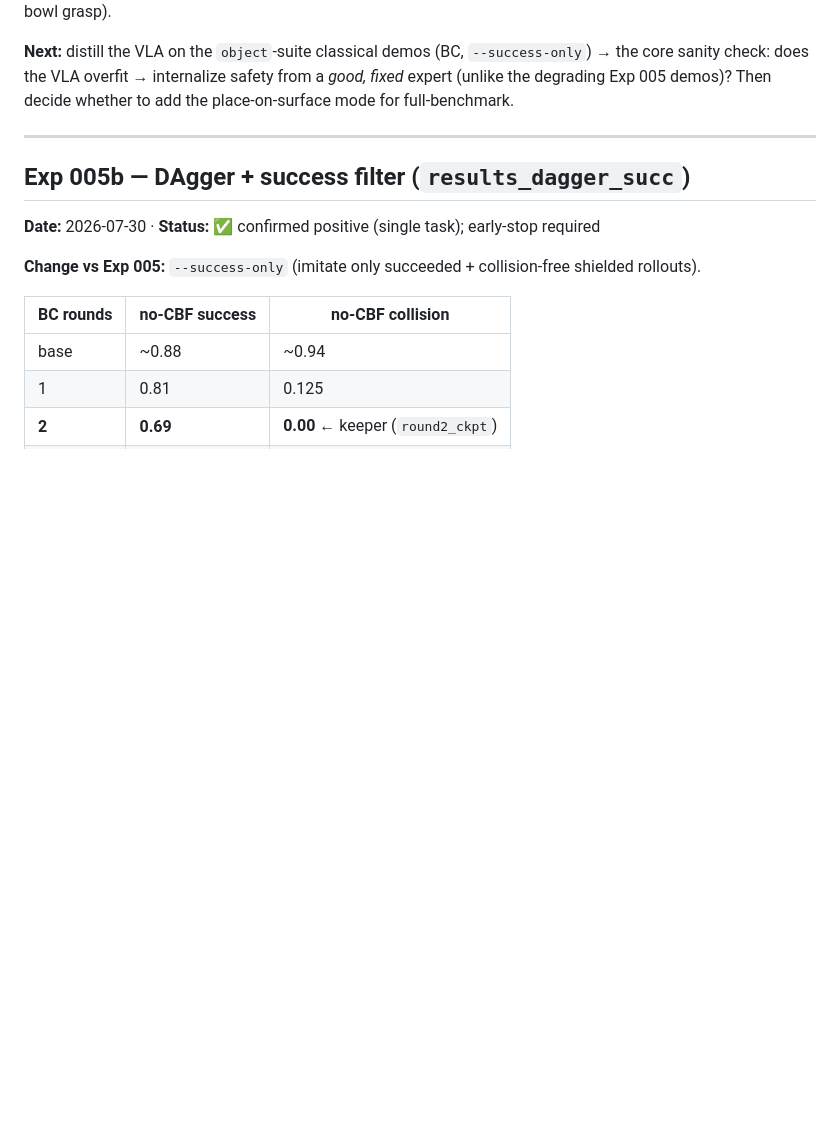
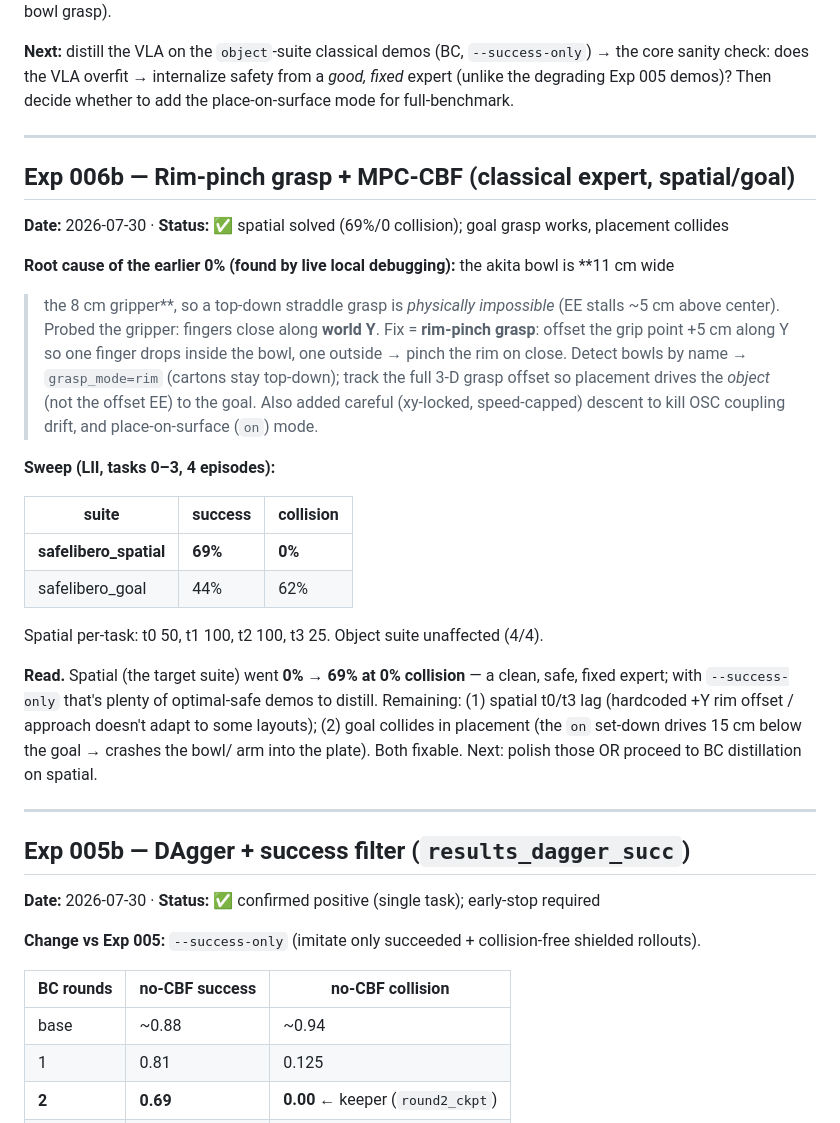
Before and after one commit to alejandroRdzGarza/thesis, a Markdown page: RESULTS_LOG.md, the part around the change. GitHub-like rendering; blank space fills up the shorter version.

Commit message:
Log Exp 006b: rim grasp solves spatial (0->69%, 0 collision); goal placement collides
Bowl 11cm > gripper 8cm -> rim-pinch grasp (offset along the Y closing axis). Spatial 69%/0
collision (target suite solved + safe); goal 44% success but 62% collision (on-surface set-down
drives too deep). Object suite 4/4. Next: polish spatial t0/t3 + fix goal set-down, or distill.

```diff
--- a/RESULTS_LOG.md
+++ b/RESULTS_LOG.md
@@ -67,6 +67,34 @@ an approach flaw — a per-suite controller mode (place-on-surface + bowl grasp)
 **Next:** distill the VLA on the `object`-suite classical demos (BC, `--success-only`) → the core
 sanity check: does the VLA overfit → internalize safety from a *good, fixed* expert (unlike the
 degrading Exp 005 demos)? Then decide whether to add the place-on-surface mode for full-benchmark.
+
+---
+
+## Exp 006b — Rim-pinch grasp + MPC-CBF (classical expert, spatial/goal)
+**Date:** 2026-07-30   ·   **Status:** ✅ spatial solved (69%/0 collision); goal grasp works, placement collides
+
+**Root cause of the earlier 0% (found by live local debugging):** the akita bowl is **11 cm wide
+> the 8 cm gripper**, so a top-down straddle grasp is *physically impossible* (EE stalls ~5 cm
+above center). Probed the gripper: fingers close along **world Y**. Fix = **rim-pinch grasp**:
+offset the grip point +5 cm along Y so one finger drops inside the bowl, one outside → pinch the
+rim on close. Detect bowls by name → `grasp_mode=rim` (cartons stay top-down); track the full 3-D
+grasp offset so placement drives the *object* (not the offset EE) to the goal. Also added careful
+(xy-locked, speed-capped) descent to kill OSC coupling drift, and place-on-surface (`on`) mode.
+
+**Sweep (LII, tasks 0–3, 4 episodes):**
+
+| suite | success | collision |
+|---|---|---|
+| **safelibero_spatial** | **69%** | **0%** |
+| safelibero_goal | 44% | 62% |
+
+Spatial per-task: t0 50, t1 100, t2 100, t3 25. Object suite unaffected (4/4).
+
+**Read.** Spatial (the target suite) went **0% → 69% at 0% collision** — a clean, safe, fixed
+expert; with `--success-only` that's plenty of optimal-safe demos to distill. Remaining:
+(1) spatial t0/t3 lag (hardcoded +Y rim offset / approach doesn't adapt to some layouts);
+(2) goal collides in placement (the `on` set-down drives 15 cm below the goal → crashes the bowl/
+arm into the plate). Both fixable. Next: polish those OR proceed to BC distillation on spatial.
 
 ---
 
```
